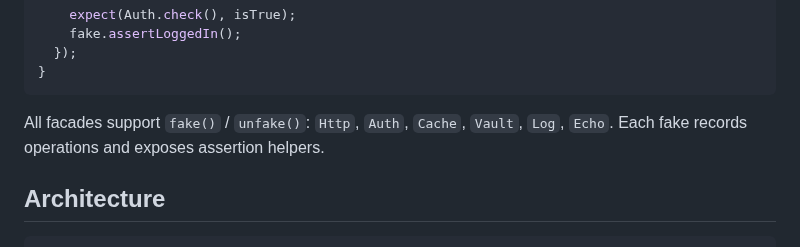
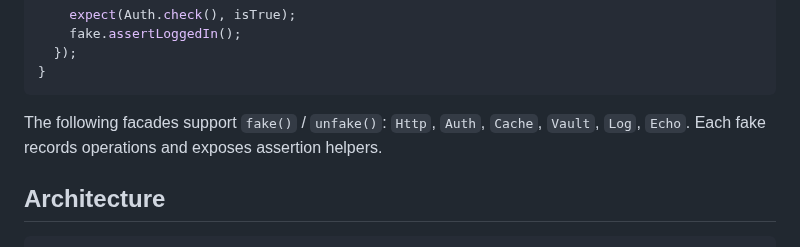
Before and after one commit to fluttersdk/magic, a Markdown page: README.md, the part around the change. Drawn GitHub-style.

Commit message:
fix(docs): address PR #39 review feedback
- Add missing `late FakeBroadcastManager echoFake` declaration
- Fix Echo.fake() example: connect before assertConnected, disconnect before assertDisconnected
- Fix Echo.listen callback type: `void Function(BroadcastEvent)` not `Function(BroadcastEvent)`
- Reword "All facades" → "The following facades" for fake/unfake list

````diff
--- a/README.md
+++ b/README.md
@@ -423,7 +423,7 @@ void main() {
 }
 ```
 
-All facades support `fake()` / `unfake()`: `Http`, `Auth`, `Cache`, `Vault`, `Log`, `Echo`. Each fake records operations and exposes assertion helpers.
+The following facades support `fake()` / `unfake()`: `Http`, `Auth`, `Cache`, `Vault`, `Log`, `Echo`. Each fake records operations and exposes assertion helpers.
 
 ## Architecture
 
````
Also changed, not shown: 2 other files.
